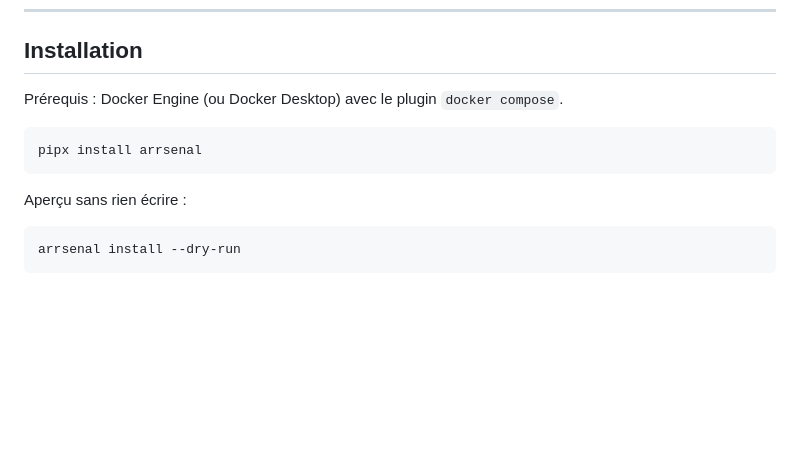
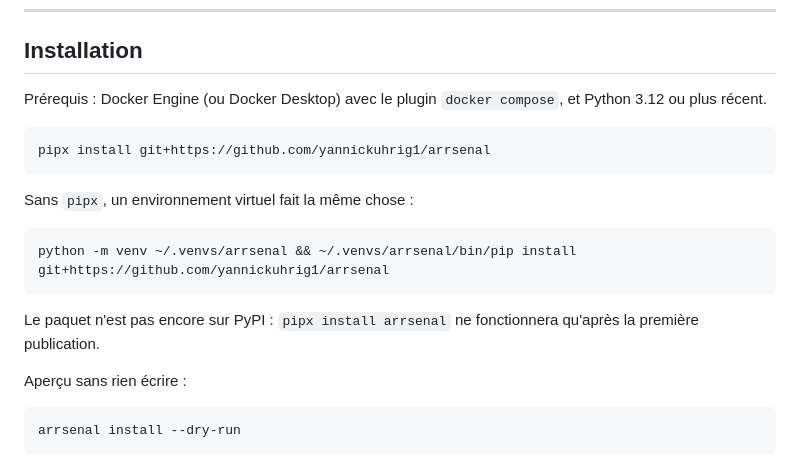
Before and after one commit to yannickuhrig1/arrsenal, a Markdown page: README.md, the part around the change. Drawn GitHub-style; blank space fills up the shorter version.

````diff
--- a/README.md
+++ b/README.md
@@ -95,11 +95,21 @@ Le préflight ne se contente pas de l'espérer : il **crée un vrai hardlink** e
 
 ## Installation
 
-Prérequis : Docker Engine (ou Docker Desktop) avec le plugin `docker compose`.
+Prérequis : Docker Engine (ou Docker Desktop) avec le plugin `docker compose`, et
+Python 3.12 ou plus récent.
 
 ```bash
-pipx install arrsenal
+pipx install git+https://github.com/yannickuhrig1/arrsenal
 ```
+
+Sans `pipx`, un environnement virtuel fait la même chose :
+
+```bash
+python -m venv ~/.venvs/arrsenal && ~/.venvs/arrsenal/bin/pip install git+https://github.com/yannickuhrig1/arrsenal
+```
+
+Le paquet n'est pas encore sur PyPI : `pipx install arrsenal` ne fonctionnera qu'après
+la première publication.
 
 Aperçu sans rien écrire :
 
````
Also changed, not shown: docs/COMPATIBILITY.md (+33 -0 lines).
